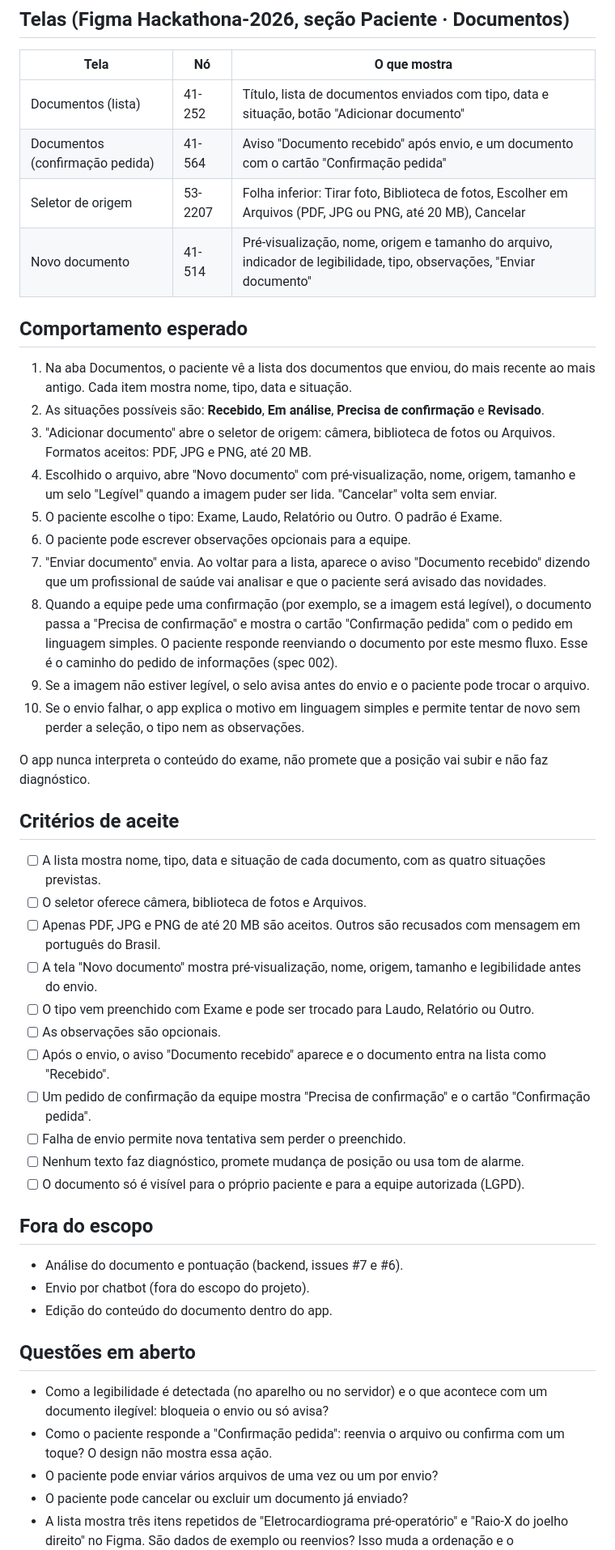
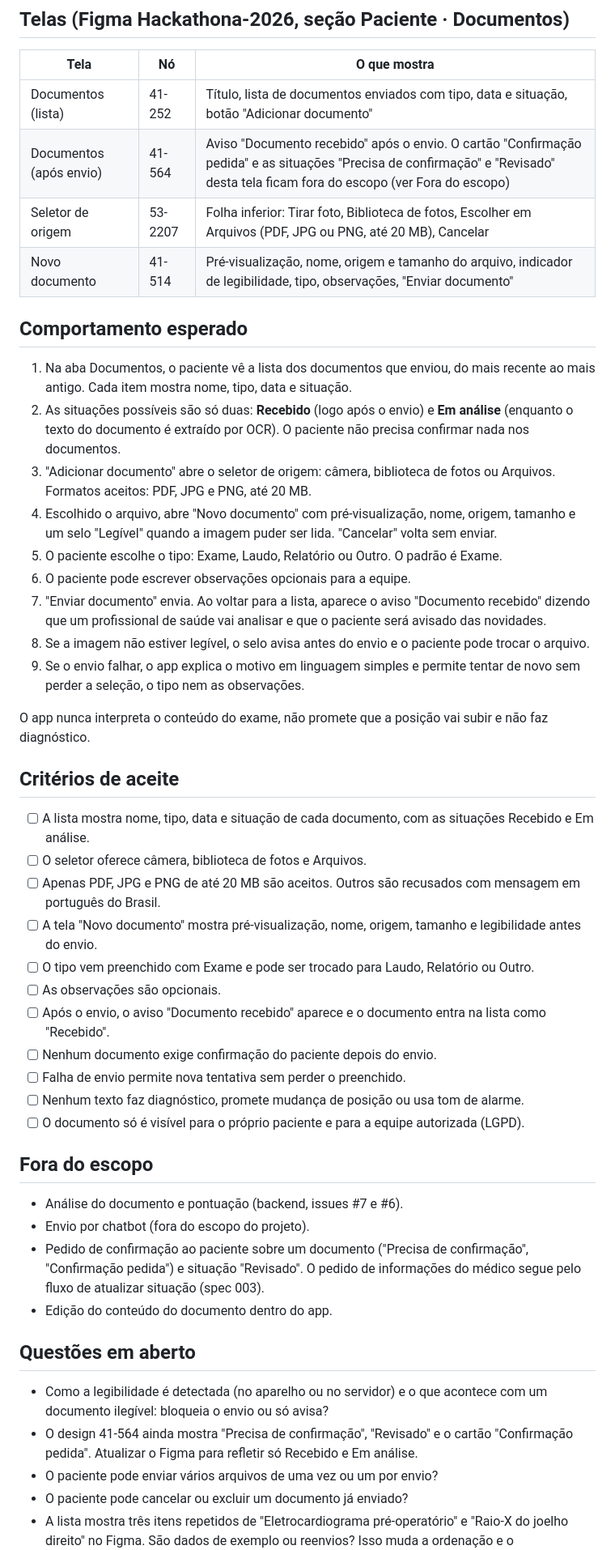
Before and after one commit to Hacktona-AGES-2026/SUSight, a Markdown page: specs/001-upload-exames-laudos/spec.md, the part around the change. Shown at 81% size. Drawn GitHub-style.

Commit message:
Limit document statuses to received and in analysis

```diff
--- a/specs/001-upload-exames-laudos/spec.md
+++ b/specs/001-upload-exames-laudos/spec.md
@@ -12,35 +12,34 @@ O paciente em espera por cirurgia eletiva envia exames e laudos para que a IA re
 | Tela | Nó | O que mostra |
 |---|---|---|
 | Documentos (lista) | 41-252 | Título, lista de documentos enviados com tipo, data e situação, botão "Adicionar documento" |
-| Documentos (confirmação pedida) | 41-564 | Aviso "Documento recebido" após envio, e um documento com o cartão "Confirmação pedida" |
+| Documentos (após envio) | 41-564 | Aviso "Documento recebido" após o envio. O cartão "Confirmação pedida" e as situações "Precisa de confirmação" e "Revisado" desta tela ficam fora do escopo (ver Fora do escopo) |
 | Seletor de origem | 53-2207 | Folha inferior: Tirar foto, Biblioteca de fotos, Escolher em Arquivos (PDF, JPG ou PNG, até 20 MB), Cancelar |
 | Novo documento | 41-514 | Pré-visualização, nome, origem e tamanho do arquivo, indicador de legibilidade, tipo, observações, "Enviar documento" |
 
 ## Comportamento esperado
 
 1. Na aba Documentos, o paciente vê a lista dos documentos que enviou, do mais recente ao mais antigo. Cada item mostra nome, tipo, data e situação.
-2. As situações possíveis são: **Recebido**, **Em análise**, **Precisa de confirmação** e **Revisado**.
+2. As situações possíveis são só duas: **Recebido** (logo após o envio) e **Em análise** (enquanto o texto do documento é extraído por OCR). O paciente não precisa confirmar nada nos documentos.
 3. "Adicionar documento" abre o seletor de origem: câmera, biblioteca de fotos ou Arquivos. Formatos aceitos: PDF, JPG e PNG, até 20 MB.
 4. Escolhido o arquivo, abre "Novo documento" com pré-visualização, nome, origem, tamanho e um selo "Legível" quando a imagem puder ser lida. "Cancelar" volta sem enviar.
 5. O paciente escolhe o tipo: Exame, Laudo, Relatório ou Outro. O padrão é Exame.
 6. O paciente pode escrever observações opcionais para a equipe.
 7. "Enviar documento" envia. Ao voltar para a lista, aparece o aviso "Documento recebido" dizendo que um profissional de saúde vai analisar e que o paciente será avisado das novidades.
-8. Quando a equipe pede uma confirmação (por exemplo, se a imagem está legível), o documento passa a "Precisa de confirmação" e mostra o cartão "Confirmação pedida" com o pedido em linguagem simples. O paciente responde reenviando o documento por este mesmo fluxo. Esse é o caminho do pedido de informações (spec 002).
-9. Se a imagem não estiver legível, o selo avisa antes do envio e o paciente pode trocar o arquivo.
-10. Se o envio falhar, o app explica o motivo em linguagem simples e permite tentar de novo sem perder a seleção, o tipo nem as observações.
+8. Se a imagem não estiver legível, o selo avisa antes do envio e o paciente pode trocar o arquivo.
+9. Se o envio falhar, o app explica o motivo em linguagem simples e permite tentar de novo sem perder a seleção, o tipo nem as observações.
 
 O app nunca interpreta o conteúdo do exame, não promete que a posição vai subir e não faz diagnóstico.
 
 ## Critérios de aceite
 
-- [ ] A lista mostra nome, tipo, data e situação de cada documento, com as quatro situações previstas.
+- [ ] A lista mostra nome, tipo, data e situação de cada documento, com as situações Recebido e Em análise.
 - [ ] O seletor oferece câmera, biblioteca de fotos e Arquivos.
 - [ ] Apenas PDF, JPG e PNG de até 20 MB são aceitos. Outros são recusados com mensagem em português do Brasil.
 - [ ] A tela "Novo documento" mostra pré-visualização, nome, origem, tamanho e legibilidade antes do envio.
 - [ ] O tipo vem preenchido com Exame e pode ser trocado para Laudo, Relatório ou Outro.
 - [ ] As observações são opcionais.
 - [ ] Após o envio, o aviso "Documento recebido" aparece e o documento entra na lista como "Recebido".
-- [ ] Um pedido de confirmação da equipe mostra "Precisa de confirmação" e o cartão "Confirmação pedida".
+- [ ] Nenhum documento exige confirmação do paciente depois do envio.
 - [ ] Falha de envio permite nova tentativa sem perder o preenchido.
 - [ ] Nenhum texto faz diagnóstico, promete mudança de posição ou usa tom de alarme.
 - [ ] O documento só é visível para o próprio paciente e para a equipe autorizada (LGPD).
@@ -49,12 +48,13 @@ O app nunca interpreta o conteúdo do exame, não promete que a posição vai su
 
 - Análise do documento e pontuação (backend, issues #7 e #6).
 - Envio por chatbot (fora do escopo do projeto).
+- Pedido de confirmação ao paciente sobre um documento ("Precisa de confirmação", "Confirmação pedida") e situação "Revisado". O pedido de informações do médico segue pelo fluxo de atualizar situação (spec 003).
 - Edição do conteúdo do documento dentro do app.
 
 ## Questões em aberto
 
 - Como a legibilidade é detectada (no aparelho ou no servidor) e o que acontece com um documento ilegível: bloqueia o envio ou só avisa?
-- Como o paciente responde a "Confirmação pedida": reenvia o arquivo ou confirma com um toque? O design não mostra essa ação.
+- O design 41-564 ainda mostra "Precisa de confirmação", "Revisado" e o cartão "Confirmação pedida". Atualizar o Figma para refletir só Recebido e Em análise.
 - O paciente pode enviar vários arquivos de uma vez ou um por envio?
 - O paciente pode cancelar ou excluir um documento já enviado?
 - A lista mostra três itens repetidos de "Eletrocardiograma pré-operatório" e "Raio-X do joelho direito" no Figma. São dados de exemplo ou reenvios? Isso muda a ordenação e o agrupamento.
```
